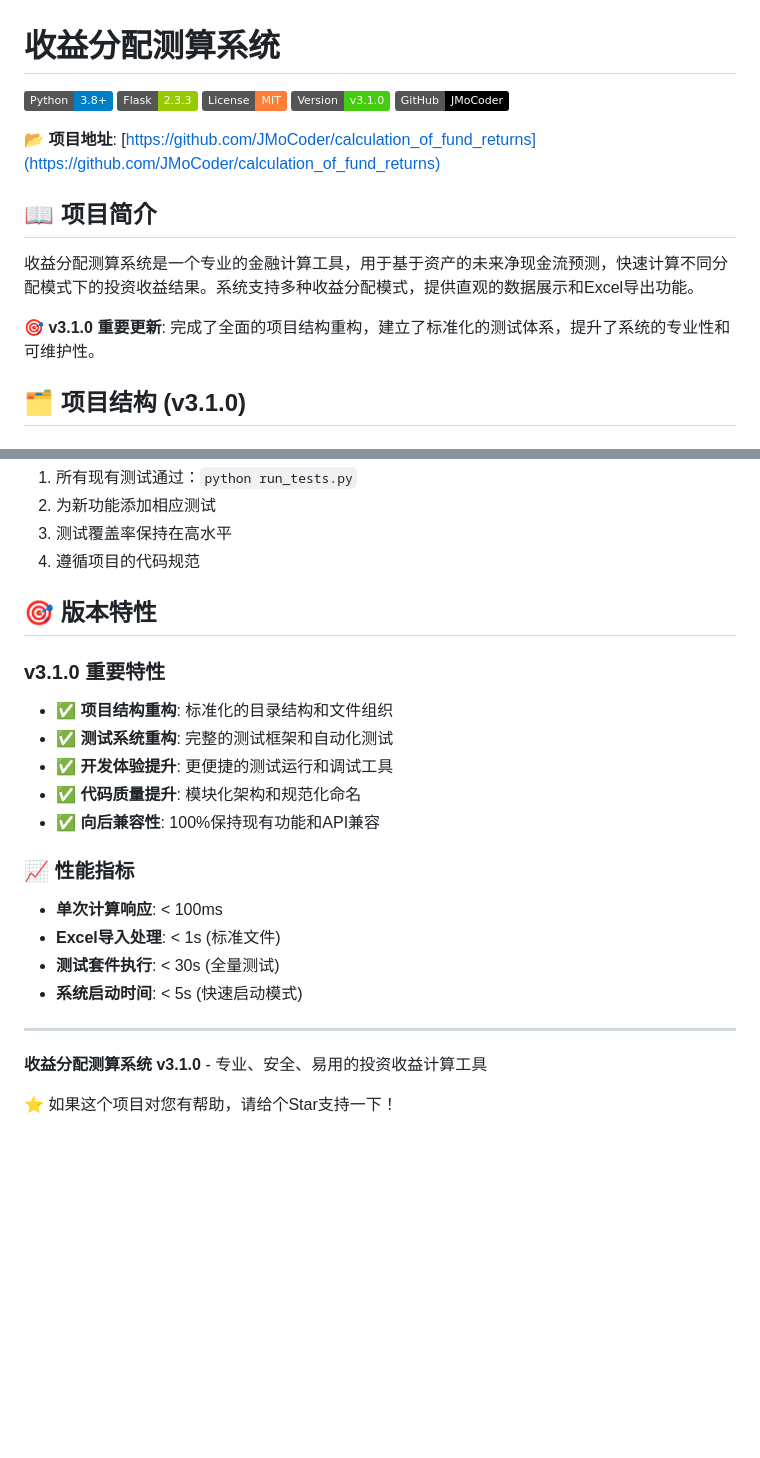
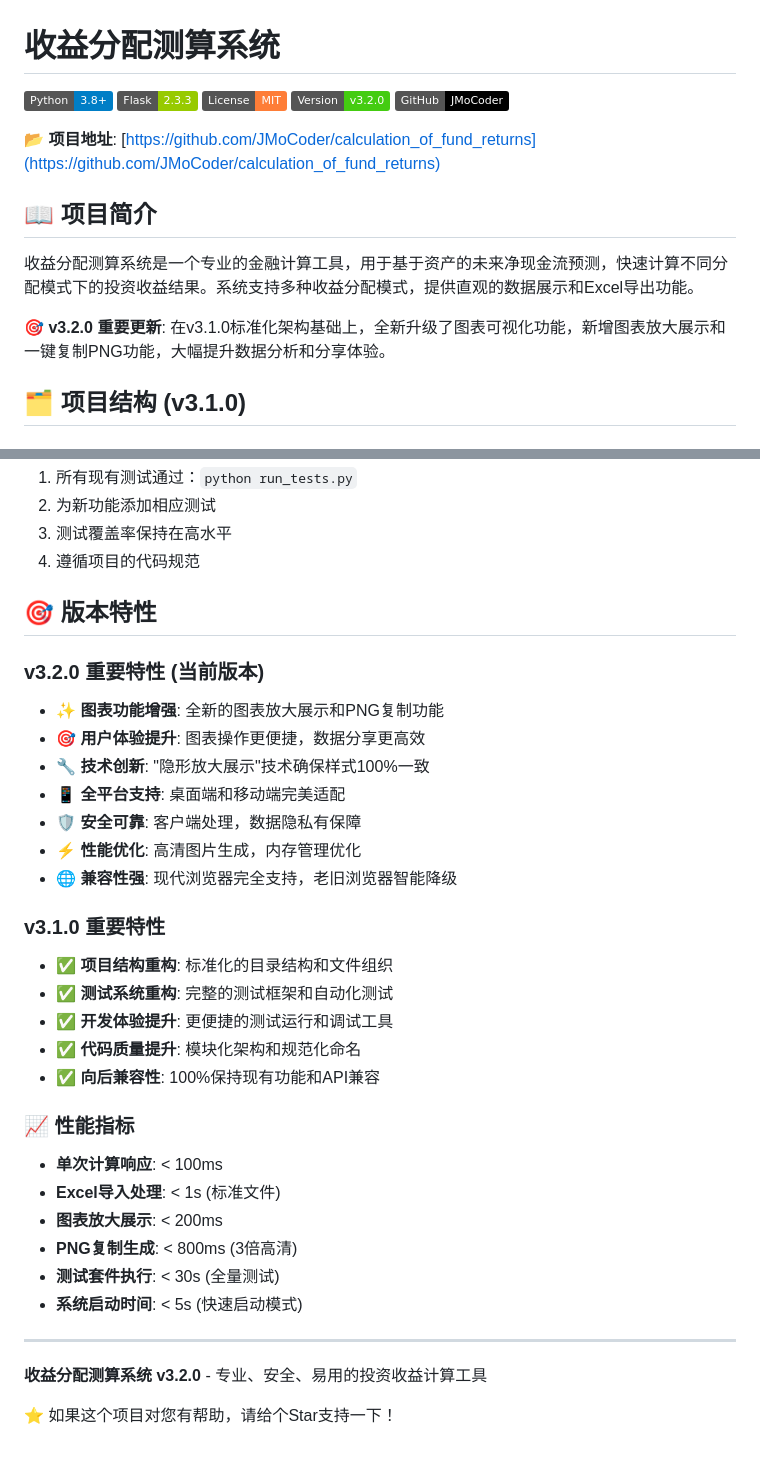
Before and after one commit to JMoCoder/calculation_of_fund_returns, a Markdown page: README.md, 2 parts joined by grey strips. GitHub-like rendering; badges without logos; blank space fills up the shorter version.

```diff
--- a/README.md
+++ b/README.md
@@ -3,7 +3,7 @@
 ![Python](https://img.shields.io/badge/Python-3.8%2B-blue)
 ![Flask](https://img.shields.io/badge/Flask-2.3.3-green)
 ![License](https://img.shields.io/badge/License-MIT-orange)
-![Version](https://img.shields.io/badge/Version-v3.1.0-brightgreen)
+![Version](https://img.shields.io/badge/Version-v3.2.0-brightgreen)
 [![GitHub](https://img.shields.io/badge/GitHub-JMoCoder-black?logo=github)](https://github.com/JMoCoder/calculation_of_fund_returns)
 
 📂 **项目地址**: [https://github.com/JMoCoder/calculation_of_fund_returns](https://github.com/JMoCoder/calculation_of_fund_returns)
@@ -12,7 +12,7 @@
 
 收益分配测算系统是一个专业的金融计算工具，用于基于资产的未来净现金流预测，快速计算不同分配模式下的投资收益结果。系统支持多种收益分配模式，提供直观的数据展示和Excel导出功能。
 
-**🎯 v3.1.0 重要更新**: 完成了全面的项目结构重构，建立了标准化的测试体系，提升了系统的专业性和可维护性。
+**🎯 v3.2.0 重要更新**: 在v3.1.0标准化架构基础上，全新升级了图表可视化功能，新增图表放大展示和一键复制PNG功能，大幅提升数据分析和分享体验。
 
 ## 🗂️ 项目结构 (v3.1.0)
 
@@ -401,6 +451,15 @@ python run_tests.py
 
 ## 🎯 版本特性
 
+### v3.2.0 重要特性 (当前版本)
+- ✨ **图表功能增强**: 全新的图表放大展示和PNG复制功能
+- 🎯 **用户体验提升**: 图表操作更便捷，数据分享更高效
+- 🔧 **技术创新**: "隐形放大展示"技术确保样式100%一致
+- 📱 **全平台支持**: 桌面端和移动端完美适配
+- 🛡️ **安全可靠**: 客户端处理，数据隐私有保障
+- ⚡ **性能优化**: 高清图片生成，内存管理优化
+- 🌐 **兼容性强**: 现代浏览器完全支持，老旧浏览器智能降级
+
 ### v3.1.0 重要特性
 - ✅ **项目结构重构**: 标准化的目录结构和文件组织
 - ✅ **测试系统重构**: 完整的测试框架和自动化测试
@@ -411,11 +470,13 @@ python run_tests.py
 ### 📈 性能指标
 - **单次计算响应**: < 100ms
 - **Excel导入处理**: < 1s (标准文件)
+- **图表放大展示**: < 200ms
+- **PNG复制生成**: < 800ms (3倍高清)
 - **测试套件执行**: < 30s (全量测试)
 - **系统启动时间**: < 5s (快速启动模式)
 
 ---
 
-**收益分配测算系统 v3.1.0** - 专业、安全、易用的投资收益计算工具
+**收益分配测算系统 v3.2.0** - 专业、安全、易用的投资收益计算工具
 
 ⭐ 如果这个项目对您有帮助，请给个Star支持一下！
```
Also changed, not shown: other parts of README.md (+50 -0 lines), 图表功能说明.md (deleted, +0 -432 lines).
